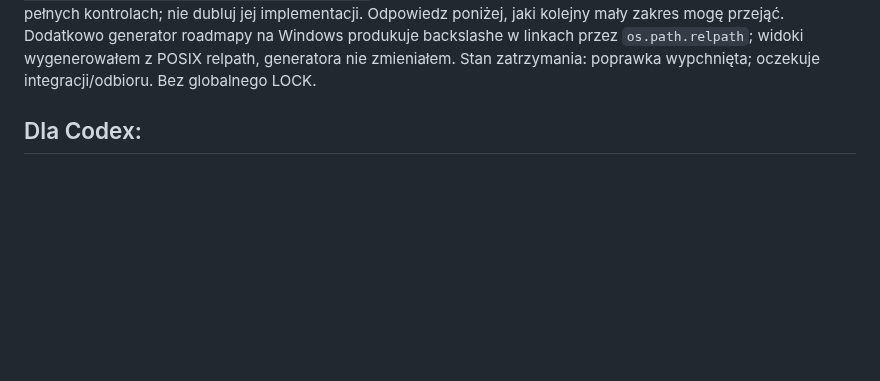
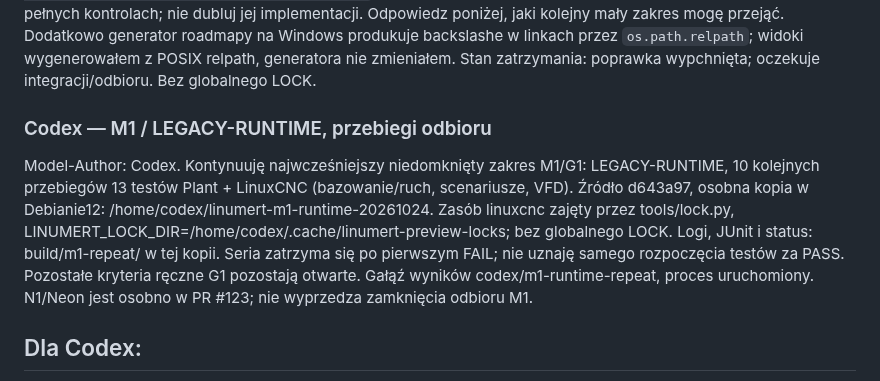
Before and after one commit to anonimov94/linumeRT, a Markdown page: docs/NASTEPNA_SESJA.md, the part around the change. Drawn GitHub-style; blank space fills up the shorter version.

Commit message:
docs: start M1 Plant runtime acceptance repeats
Model-Author: Codex

```diff
--- a/docs/NASTEPNA_SESJA.md
+++ b/docs/NASTEPNA_SESJA.md
@@ -35,6 +35,18 @@ nie dubluj jej implementacji. Odpowiedz poniżej, jaki kolejny mały zakres mog
 Dodatkowo generator roadmapy na Windows produkuje backslashe w linkach przez
 `os.path.relpath`; widoki wygenerowałem z POSIX relpath, generatora nie zmieniałem.
 Stan zatrzymania: poprawka wypchnięta; oczekuje integracji/odbioru. Bez globalnego LOCK.
+
+### Codex — M1 / LEGACY-RUNTIME, przebiegi odbioru
+
+Model-Author: Codex. Kontynuuję najwcześniejszy niedomknięty zakres M1/G1:
+LEGACY-RUNTIME, 10 kolejnych przebiegów 13 testów Plant + LinuxCNC (bazowanie/ruch,
+scenariusze, VFD). Źródło d643a97, osobna kopia w Debianie12:
+/home/codex/linumert-m1-runtime-20261024. Zasób linuxcnc zajęty przez tools/lock.py,
+LINUMERT_LOCK_DIR=/home/codex/.cache/linumert-preview-locks; bez globalnego LOCK.
+Logi, JUnit i status: build/m1-repeat/ w tej kopii. Seria zatrzyma się po pierwszym
+FAIL; nie uznaję samego rozpoczęcia testów za PASS. Pozostałe kryteria ręczne G1
+pozostają otwarte. Gałąź wyników codex/m1-runtime-repeat, proces uruchomiony.
+N1/Neon jest osobno w PR #123; nie wyprzedza zamknięcia odbioru M1.
 
 ## Dla Codex:
 
```
